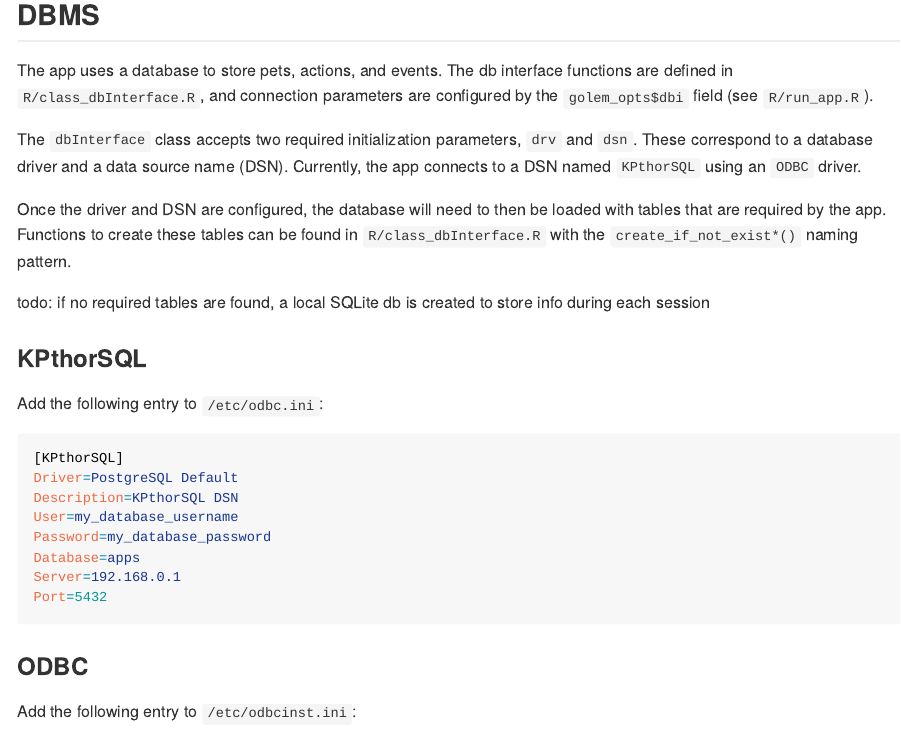
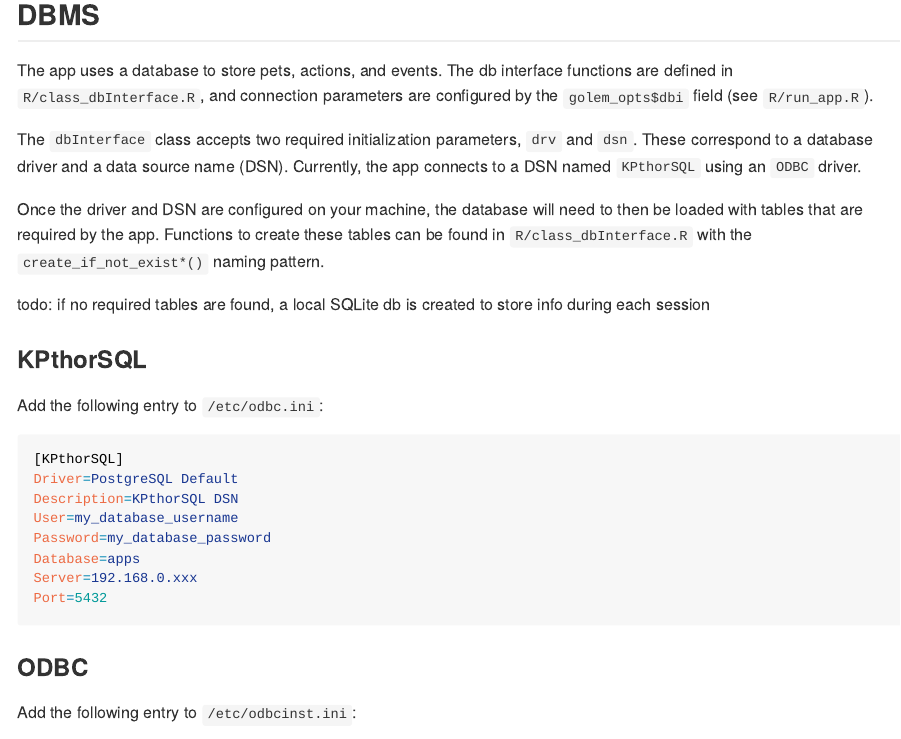
Before and after one commit to mhdzy/kpthor, an R Markdown document (README.Rmd): the page in a window 1100 px wide, from 460 px down. The pictures show the output file README.md that the author committed with the source, drawn offline in the style of GitHub; badge pictures from the web are left out.

Commit message:
docs: update readme
Signed-off-by: mhdzy <mhdzy@users.noreply.github.com>

````diff
--- a/README.Rmd
+++ b/README.Rmd
@@ -36,7 +36,7 @@ The app uses a database to store pets, actions, and events. The db interface fun
 
 The `dbInterface` class accepts two required initialization parameters, `drv` and `dsn`. These correspond to a database driver and a data source name (DSN). Currently, the app connects to a DSN named `KPthorSQL` using an `ODBC` driver.
 
-Once the driver and DSN are configured, the database will need to then be loaded with tables that are required by the app. Functions to create these tables can be found in `R/class_dbInterface.R` with the `create_if_not_exist*()` naming pattern.
+Once the driver and DSN are configured on your machine, the database will need to then be loaded with tables that are required by the app. Functions to create these tables can be found in `R/class_dbInterface.R` with the `create_if_not_exist*()` naming pattern.
 
 todo: if no required tables are found, a local SQLite db is created to store info during each session
 
@@ -50,7 +50,7 @@ Description=KPthorSQL DSN
 User=my_database_username
 Password=my_database_password
 Database=apps
-Server=192.168.0.1
+Server=192.168.0.xxx
 Port=5432
 ```
 
````
Also changed, not shown: README.md.
